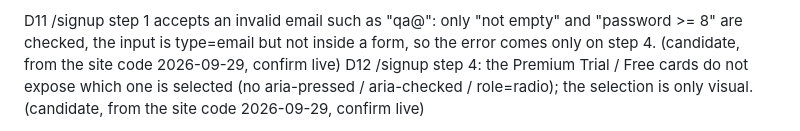
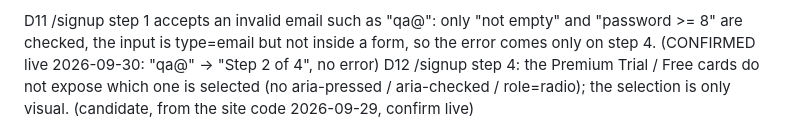
Before and after one commit to aazinchenko/hirion_capstone, a Markdown page: docs/intent.md, the part around the change. Rendered like a GitHub page.

Commit message:
docs: open items -- D11 confirmed live, open questions 1/4/6 answered from the site code, one welcome mail only
Analytics is Pro-only (Free sees "Unlock Hirion Pro"), so DASH-7 / DASH-8 need a decision before step 23.

Co-Authored-By: Claude Opus 5.5 <noreply@anthropic.com>

```diff
--- a/docs/intent.md
+++ b/docs/intent.md
@@ -97,7 +97,7 @@ D10  Settings > Profile > Email* has no effective validation: an error is shown,
 
 D11  /signup step 1 accepts an invalid email such as "qa@": only "not empty" and "password >= 8" are
      checked, the input is type=email but not inside a form, so the error comes only on step 4.
-                                                   (candidate, from the site code 2026-09-29, confirm live)
+                                                   (CONFIRMED live 2026-09-30: "qa@" -> "Step 2 of 4", no error)
 D12  /signup step 4: the Premium Trial / Free cards do not expose which one is selected (no
      aria-pressed / aria-checked / role=radio); the selection is only visual.
                                                    (candidate, from the site code 2026-09-29, confirm live)
```
Also changed, not shown: 2 other files.
